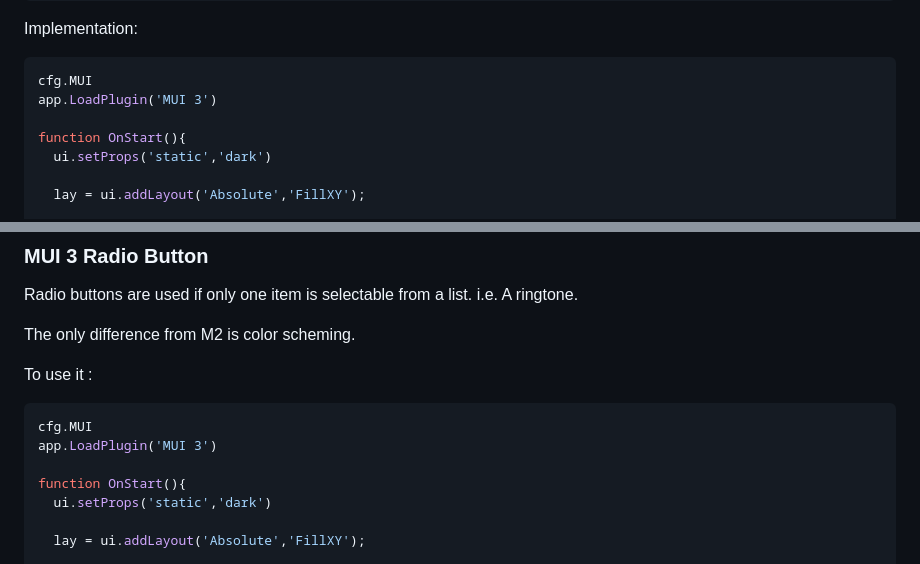
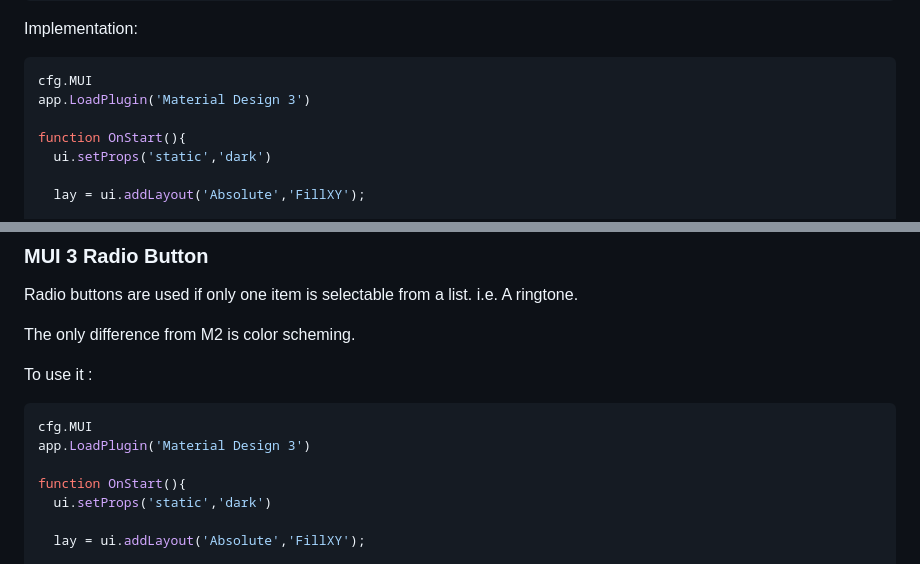
Before and after one commit to oarabiledev/material-design, a Markdown page: Documentation.md, 2 parts joined by grey strips. Rendered like a GitHub page.

````diff
--- a/Documentation.md
+++ b/Documentation.md
@@ -180,7 +180,7 @@ Implementation:
 
 ```jsx
 cfg.MUI
-app.LoadPlugin('MUI 3')
+app.LoadPlugin('Material Design 3')
 
 function OnStart(){
   ui.setProps('static','dark')
@@ -239,7 +239,7 @@ To use it :
 
 ```jsx
 cfg.MUI
-app.LoadPlugin('MUI 3')
+app.LoadPlugin('Material Design 3')
 
 function OnStart(){
   ui.setProps('static','dark')
````
Also changed, not shown: other parts of Documentation.md (+3 -3 lines).
